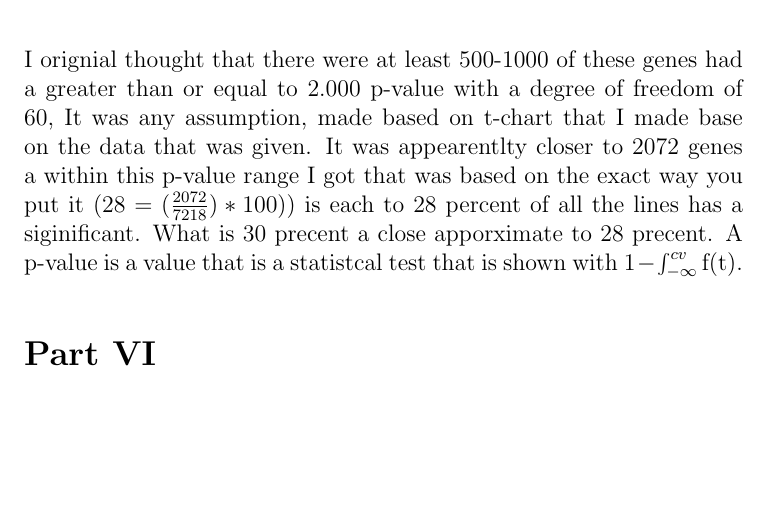
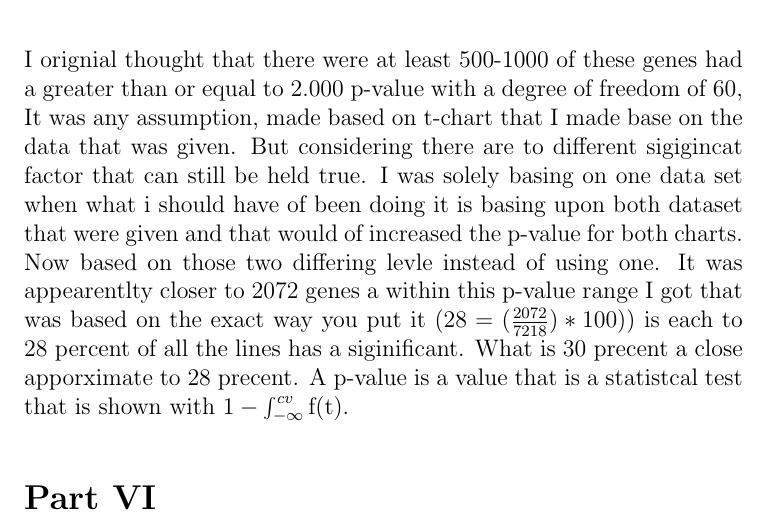
Before and after one commit to SaberYoun6/Latex-file, a LaTeX document (testII/YoungSamuel.tex): part of page 3 of 7, cut so that both start at the same text, the shorter picture padded with empty space. Compiled offline with pdfLaTeX.

Commit message:
I made changes to include all the reflect that I was not looking at the whole chart instead i was looking at it as one whole thing.

```diff
--- a/testII/YoungSamuel.tex
+++ b/testII/YoungSamuel.tex
@@ -20,7 +20,7 @@ At first I was trying to use the find function on firefox and begin with a base
  There are just about 72 possible ALL and AML data point within the data set. There are a total 47 ALL in the dataset  and 25 of the AML in the same data set. So the genes are the rows and the columns are the patients. So first I did a wordcount on the file to see how many rows there are and then minus the 7219-1 to get a close approximation to the numbers there are 72* 7218 differnet genes to look at for the data set.
 
 \part{2.B}
-		I orignial thought that there were at least 500-1000 of these genes had a greater than or equal to 2.000 p-value with a degree of freedom of 60, It was any assumption, made based on t-chart that I made base on the data that was given. It was  appearentlty closer to 2072 genes a within this p-value range I got that was based on  the exact way you put it $(28=(\frac{2072}{7218})*100))$ is each to 28 percent of all the lines has a siginificant. What is 30 precent a close apporximate to 28 precent. A p-value is a value that is a statistcal test that is shown with $1 - \int_{-\infty}^{cv} \mathrm{f(t)}$.
+		I orignial thought that there were at least 500-1000 of these genes had a greater than or equal to 2.000 p-value with a degree of freedom of 60, It was any assumption, made based on t-chart that I made base on the data that was given. But considering there are to different sigigincat factor that can still be held true. I was solely basing on one data set when what i should have of been doing it is basing upon both dataset that were given and that would of increased the p-value for both charts. Now based on those two differing levle instead of using one. It was  appearentlty closer to 2072 genes a within this p-value range I got that was based on  the exact way you put it $(28=(\frac{2072}{7218})*100))$ is each to 28 percent of all the lines has a siginificant. What is 30 precent a close apporximate to 28 precent. A p-value is a value that is a statistcal test that is shown with $1 - \int_{-\infty}^{cv} \mathrm{f(t)}$.
 
 \part{2.C}
     In this part where were told to make a any algorthim using permutaion.py. In which, I removed the first time you called the absulote value and got half that exact same amount. -1.51 as the value for the oringal so then you have to do that absolute value of that inorder for you to determine that the grah is in representation of both sides. 3.02 when you keep the absolute value. but because you are looking at both tails of the graph in this one you will obtain a more bell-like graph in the case that now you are trying to find all the values that are outside of the graph in which when  you run this like 3-5 times you obtain an estimated 968 out of all the genes that are similar.
```
Also changed, not shown: testII/YoungSamuel.pdf.
